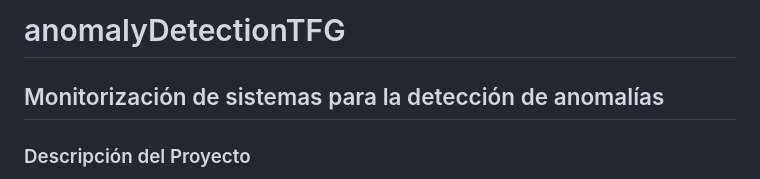
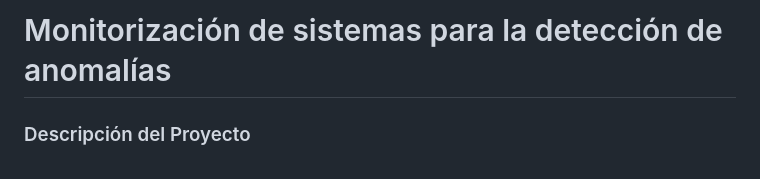
Before and after one commit to mafortess/anomalyDetectionTFG, a Markdown page: README.md, the part around the change. Rendered like a GitHub page.

```diff
--- a/README.md
+++ b/README.md
@@ -1,6 +1,4 @@
-# anomalyDetectionTFG
-
-## Monitorización de sistemas para la detección de anomalías
+# Monitorización de sistemas para la detección de anomalías
 
 ### Descripción del Proyecto
 
```
